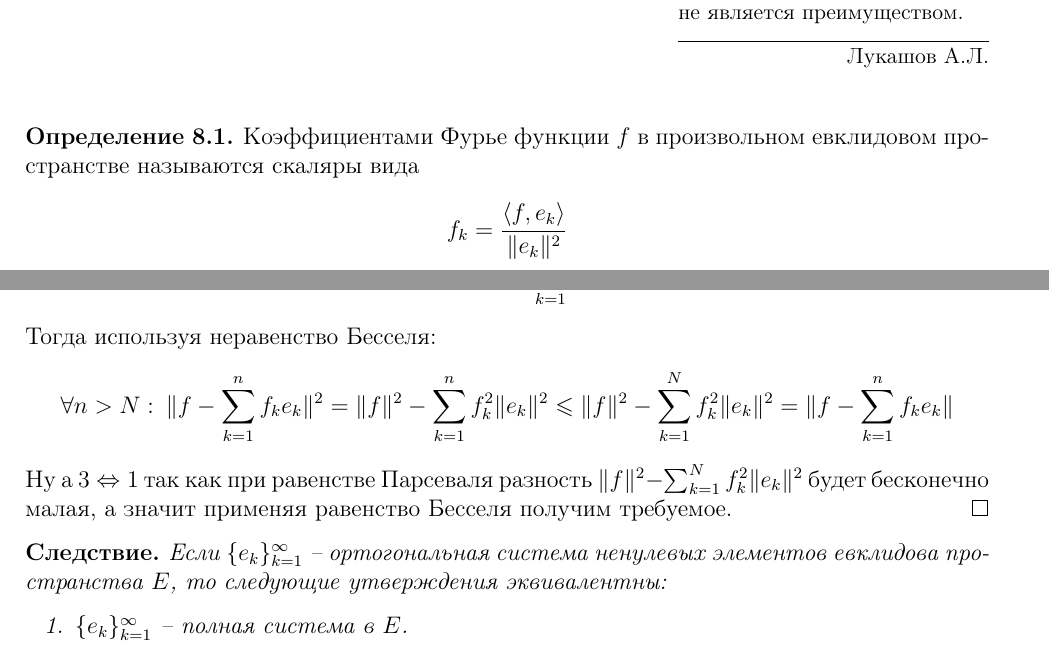
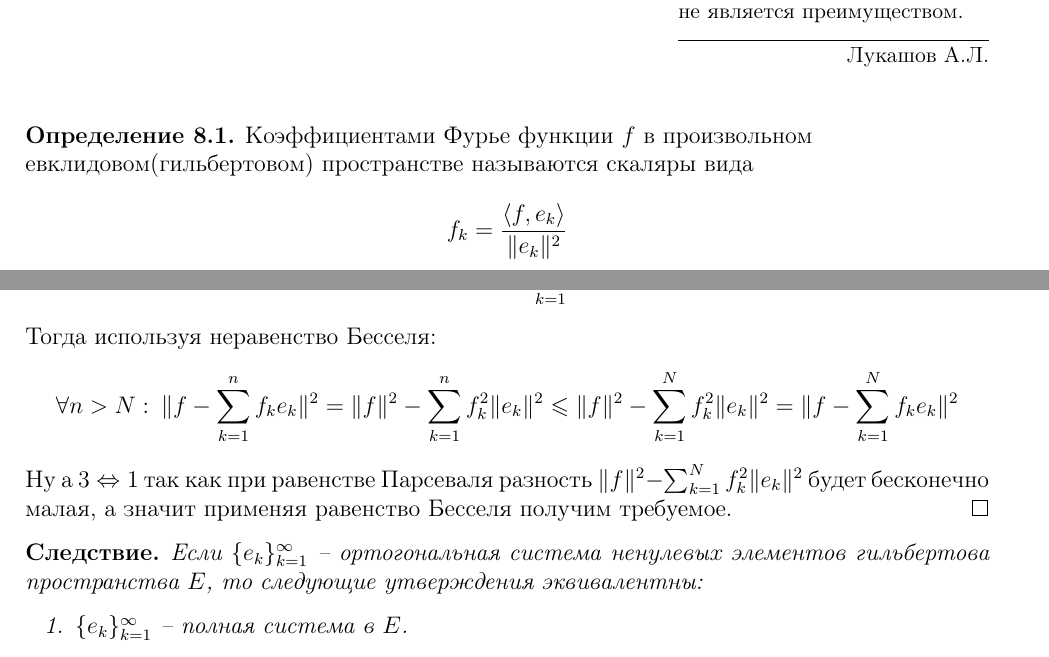
Before and after one commit to dainbow/GarmanMIPT, a LaTeX document (main.tex): two parts of pages 16 and 18 of 22, joined at a grey line, cut so that both start at the same text. Compiled offline with pdfLaTeX.

Commit message:
Replace Euclidean space with Hilbert space.

```diff
--- a/main.tex
+++ b/main.tex
@@ -607,7 +607,8 @@
 \epigraph{Избегание столкновения с большими силами свидетельствует не о трусости, а о мудрости, ибо принесение себя в жертву никогда и нигде не является преимуществом.}{Лукашов А.Л.}
 
 \begin{definition}
-	Коэффициентами Фурье функции $f$ в произвольном евклидовом пространстве называются скаляры вида
+	Коэффициентами Фурье функции $f$ в произвольном\newline
+	евклидовом(гильбертовом) пространстве называются скаляры вида
 	\[f_k = \frac{\langle f,\,e_k\rangle}{\|e_k\|^2}\]
 	где $\{e_k\}$ -- ортогональная система ненулевых элементов.
 \end{definition}
@@ -665,12 +666,12 @@
 	$1 \Leftrightarrow 2$ по предыдущей теме:
 	\[\forall \varepsilon > 0 \: \exists N :\: \|f - \sum_{k = 1}^N f_ke_k\| < \varepsilon\]
 	Тогда используя неравенство Бесселя:
-	\[\forall n > N :\: \|f - \sum_{k = 1}^n f_ke_k\|^2 = \|f\|^2 - \sum_{k = 1}^n f_k^2\|e_k\|^2 \leq \|f\|^2 - \sum_{k = 1}^N f_k^2\|e_k\|^2 = \|f - \sum_{k = 1}^nf_ke_k\|\]
+	\[\forall n > N :\: \|f - \sum_{k = 1}^n f_ke_k\|^2 = \|f\|^2 - \sum_{k = 1}^n f_k^2\|e_k\|^2 \leq \|f\|^2 - \sum_{k = 1}^N f_k^2\|e_k\|^2 = \|f - \sum_{k = 1}^N f_ke_k\|^2\]
 	Ну а $3 \Leftrightarrow 1$ так как при равенстве Парсеваля разность $\|f\|^2 - \sum_{k = 1}^N f_k^2\|e_k\|^2$ будет бесконечно малая, а значит применяя равенство Бесселя получим требуемое.
 \end{proof}
 
 \begin{corollary}
-	Если $\{e_k\}_{k = 1}^\infty$ -- ортогональная система ненулевых элементов евклидова пространства $E$, то следующие утверждения эквивалентны:
+	Если $\{e_k\}_{k = 1}^\infty$ -- ортогональная система ненулевых элементов гильбертова пространства $E$, то следующие утверждения эквивалентны:
 	\begin{enumerate}
 		\item $\{e_k\}_{k = 1}^\infty$ -- полная система в $E$.
 		\item $\forall f \in E:\: f = \sum_{k = 1}^\infty f_ke_k$
```
Also changed, not shown: main.tex (8 more changed lines).
